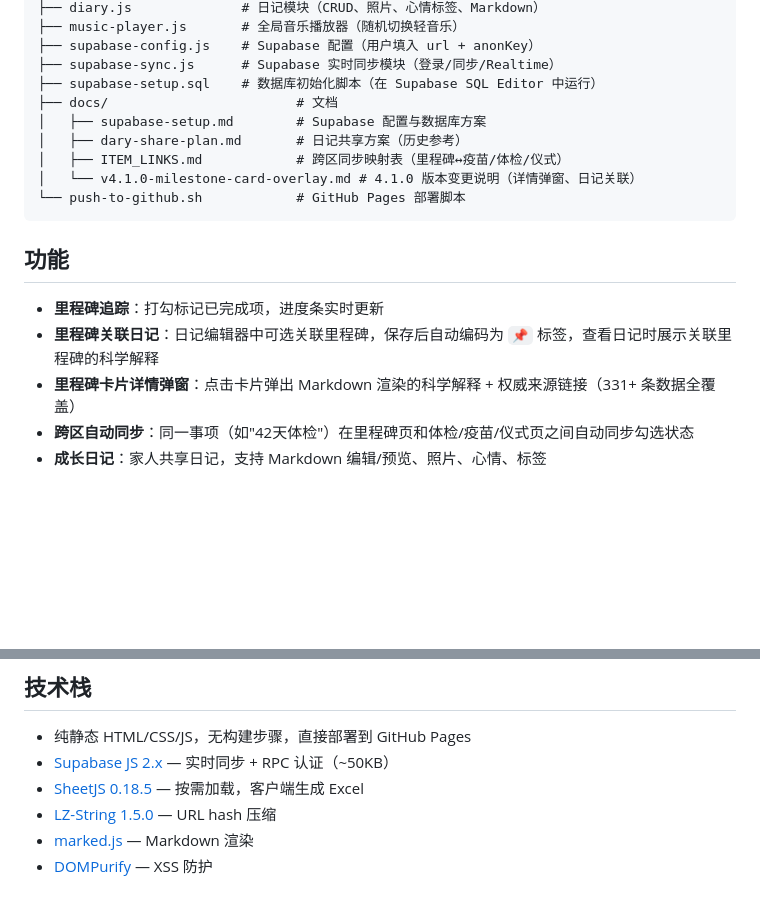
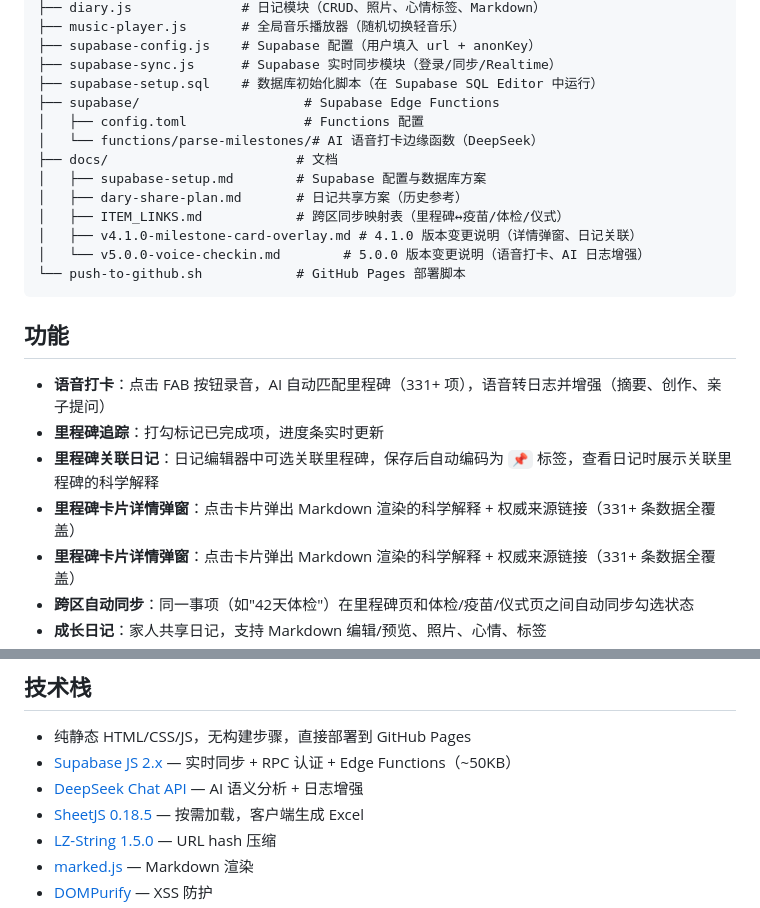
Before and after one commit to 11010tianyi/xiaohuasheng-growth-guardian, a Markdown page: README.md, 2 parts joined by grey strips. Drawn GitHub-style; blank space fills up the shorter version.

Commit message:
docs: v5.0.0 语音打卡 + AI 日志增强 changelog & README

````diff
--- a/README.md
+++ b/README.md
@@ -20,18 +20,24 @@
 ├── supabase-config.js    # Supabase 配置（用户填入 url + anonKey）
 ├── supabase-sync.js      # Supabase 实时同步模块（登录/同步/Realtime）
 ├── supabase-setup.sql    # 数据库初始化脚本（在 Supabase SQL Editor 中运行）
+├── supabase/                     # Supabase Edge Functions
+│   ├── config.toml               # Functions 配置
+│   └── functions/parse-milestones/# AI 语音打卡边缘函数（DeepSeek）
 ├── docs/                        # 文档
 │   ├── supabase-setup.md        # Supabase 配置与数据库方案
 │   ├── dary-share-plan.md       # 日记共享方案（历史参考）
 │   ├── ITEM_LINKS.md            # 跨区同步映射表（里程碑↔疫苗/体检/仪式）
-│   └── v4.1.0-milestone-card-overlay.md # 4.1.0 版本变更说明（详情弹窗、日记关联）
+│   ├── v4.1.0-milestone-card-overlay.md # 4.1.0 版本变更说明（详情弹窗、日记关联）
+│   └── v5.0.0-voice-checkin.md        # 5.0.0 版本变更说明（语音打卡、AI 日志增强）
 └── push-to-github.sh            # GitHub Pages 部署脚本
 ```
 
 ## 功能
 
+- **语音打卡**：点击 FAB 按钮录音，AI 自动匹配里程碑（331+ 项），语音转日志并增强（摘要、创作、亲子提问）
 - **里程碑追踪**：打勾标记已完成项，进度条实时更新
 - **里程碑关联日记**：日记编辑器中可选关联里程碑，保存后自动编码为 `📌` 标签，查看日记时展示关联里程碑的科学解释
+- **里程碑卡片详情弹窗**：点击卡片弹出 Markdown 渲染的科学解释 + 权威来源链接（331+ 条数据全覆盖）
 - **里程碑卡片详情弹窗**：点击卡片弹出 Markdown 渲染的科学解释 + 权威来源链接（331+ 条数据全覆盖）
 - **跨区自动同步**：同一事项（如"42天体检"）在里程碑页和体检/疫苗/仪式页之间自动同步勾选状态
 - **成长日记**：家人共享日记，支持 Markdown 编辑/预览、照片、心情、标签
@@ -51,7 +57,8 @@
 ## 技术栈
 
 - 纯静态 HTML/CSS/JS，无构建步骤，直接部署到 GitHub Pages
-- [Supabase JS 2.x](https://supabase.com/) — 实时同步 + RPC 认证（~50KB）
+- [Supabase JS 2.x](https://supabase.com/) — 实时同步 + RPC 认证 + Edge Functions（~50KB）
+- [DeepSeek Chat API](https://platform.deepseek.com/) — AI 语义分析 + 日志增强
 - [SheetJS 0.18.5](https://cdn.jsdelivr.net/npm/xlsx@0.18.5/) — 按需加载，客户端生成 Excel
 - [LZ-String 1.5.0](https://cdn.jsdelivr.net/npm/lz-string@1.5.0/) — URL hash 压缩
 - [marked.js](https://marked.js.org/) — Markdown 渲染
````
Also changed, not shown: docs/v5.0.0-voice-checkin.md (added, +448 -0 lines).
